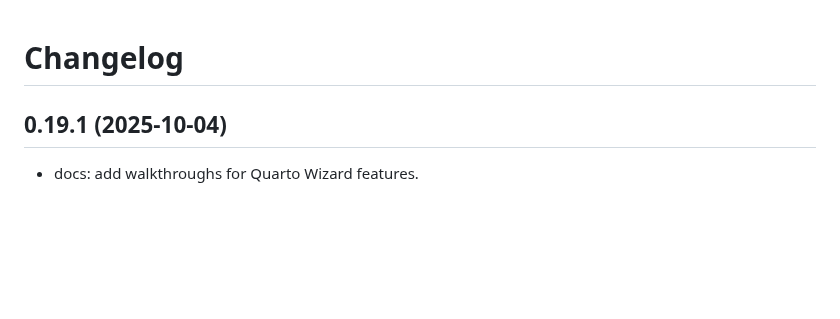
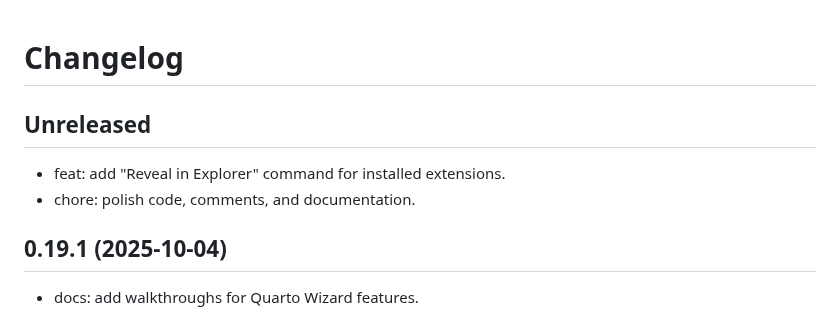
Before and after one commit to mcanouil/quarto-wizard, a Markdown page: CHANGELOG.md, the part around the change. GitHub-like rendering; blank space fills up the shorter version.

Commit message:
chore: add changelog entries

```diff
--- a/CHANGELOG.md
+++ b/CHANGELOG.md
@@ -1,4 +1,9 @@
 # Changelog
+
+## Unreleased
+
+- feat: add "Reveal in Explorer" command for installed extensions.
+- chore: polish code, comments, and documentation.
 
 ## 0.19.1 (2025-10-04)
 
```
